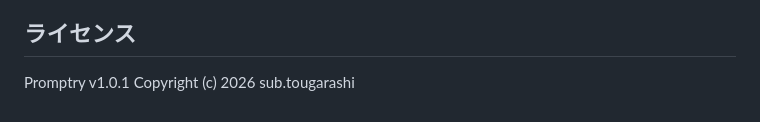
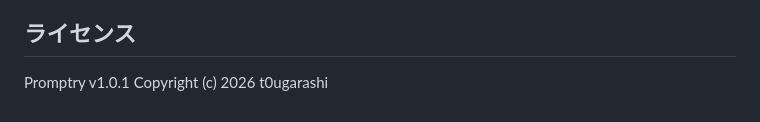
Before and after one commit to t0ugarashi/Promptry, a Markdown page: readme.md, the part around the change. Rendered like a GitHub page.

```diff
--- a/readme.md
+++ b/readme.md
@@ -84,4 +84,4 @@ https://www.pexels.com/ja-jp/video/4153410/
 
 ## ライセンス
 Promptry v1.0.1
-Copyright (c) 2026 sub.tougarashi
+Copyright (c) 2026 t0ugarashi
```
